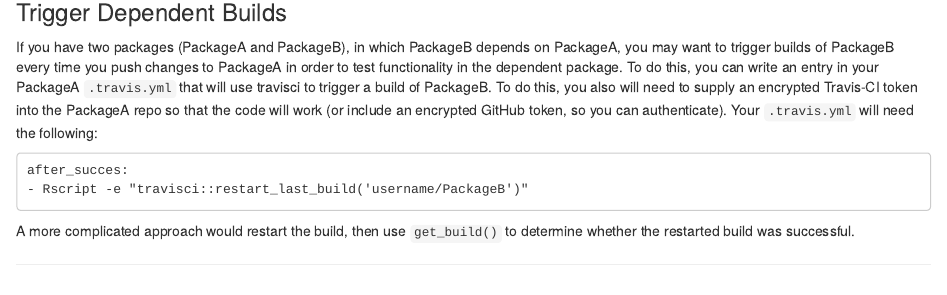
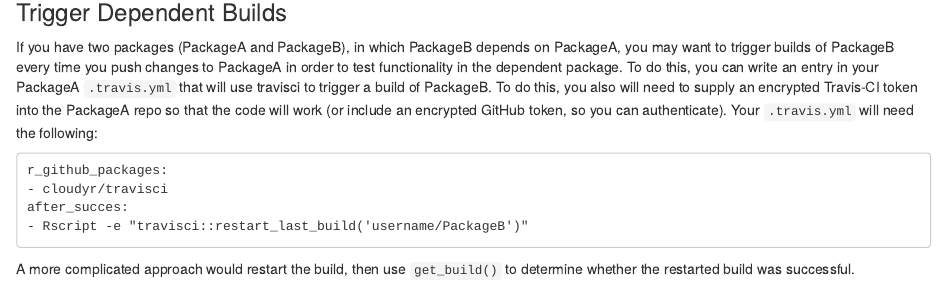
Before and after one commit to cloudyr/travisci, an R Markdown document (README.Rmd): the page in a window 1100 px wide, from 1550 px down. Rendered offline with R 4.5, knitr and Pandoc, with nearby package versions; some code elsewhere in the file could not run offline; badge pictures from the web are left out.

Commit message:
mention travisci in travis.yml example

````diff
--- a/README.Rmd
+++ b/README.Rmd
@@ -72,6 +72,8 @@
 If you have two packages (PackageA and PackageB), in which PackageB depends on PackageA, you may want to trigger builds of PackageB every time you push changes to PackageA in order to test functionality in the dependent package. To do this, you can write an entry in your PackageA `.travis.yml` that will use travisci to trigger a build of PackageB. To do this, you also will need to supply an encrypted Travis-CI token into the PackageA repo so that the code will work (or include an encrypted GitHub token, so you can authenticate). Your `.travis.yml` will need the following:
 
 ```
+r_github_packages:
+- cloudyr/travisci
 after_succes:
 - Rscript -e "travisci::restart_last_build('username/PackageB')"
 ```
````
